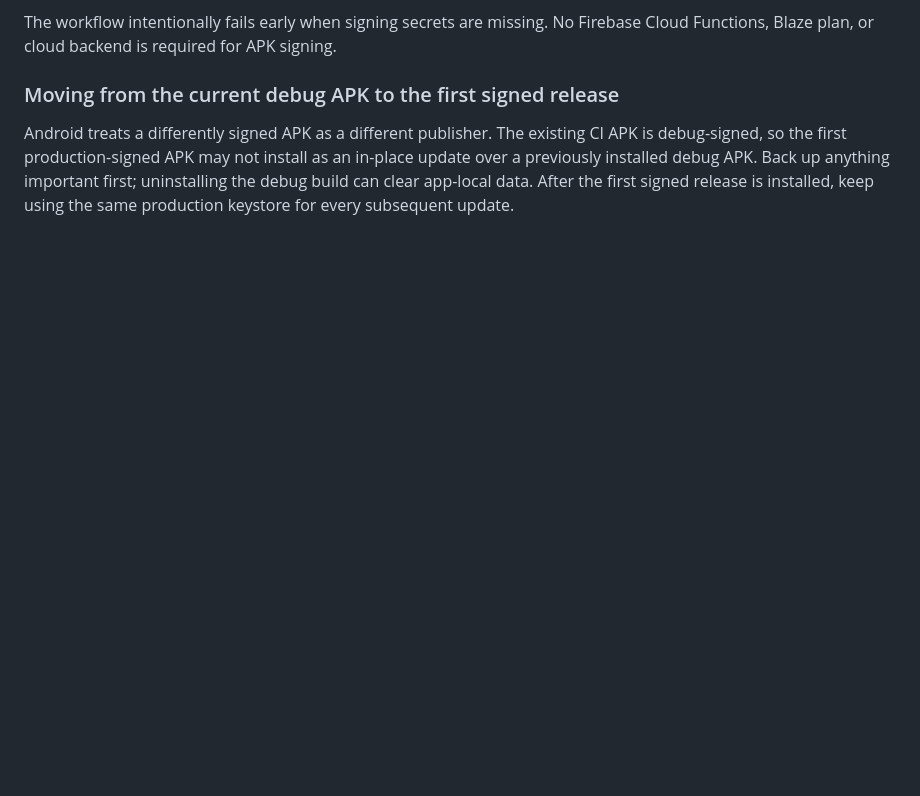
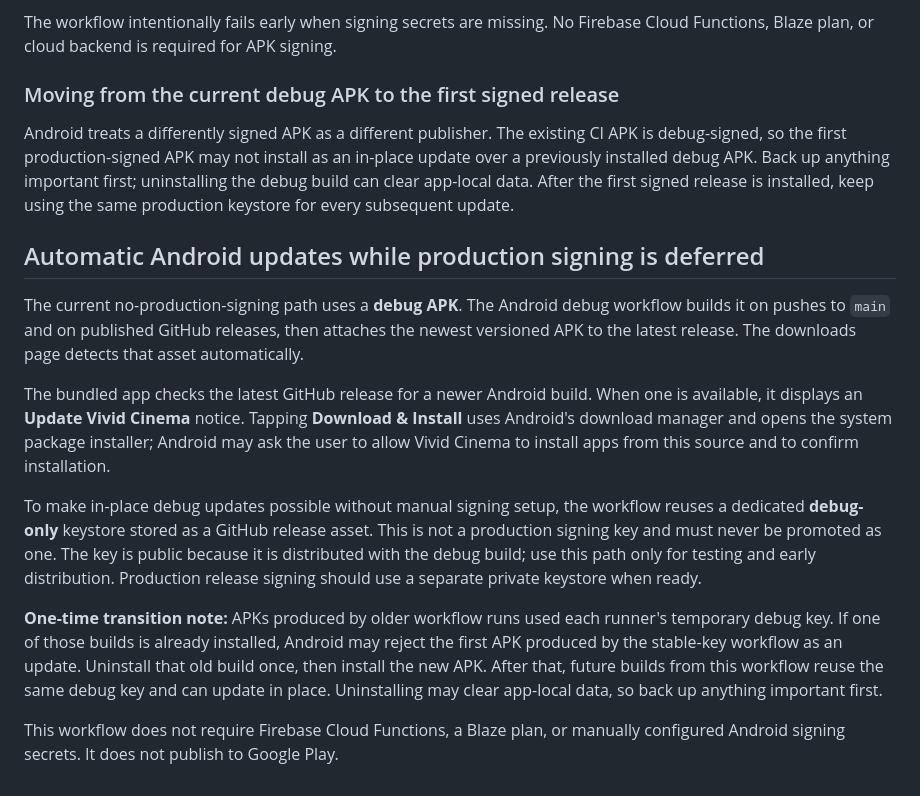
Before and after one commit to sensorylog/vivid-cinema, a Markdown page: ANDROID_BUILD.md, the part around the change. GitHub-like rendering; blank space fills up the shorter version.

Commit message:
Document debug APK auto-updates without production signing

```diff
--- a/ANDROID_BUILD.md
+++ b/ANDROID_BUILD.md
@@ -54,3 +54,16 @@ The workflow intentionally fails early when signing secrets are missing. No Fire
 ### Moving from the current debug APK to the first signed release
 
 Android treats a differently signed APK as a different publisher. The existing CI APK is debug-signed, so the first production-signed APK may not install as an in-place update over a previously installed debug APK. Back up anything important first; uninstalling the debug build can clear app-local data. After the first signed release is installed, keep using the same production keystore for every subsequent update.
+
+
+## Automatic Android updates while production signing is deferred
+
+The current no-production-signing path uses a **debug APK**. The Android debug workflow builds it on pushes to `main` and on published GitHub releases, then attaches the newest versioned APK to the latest release. The downloads page detects that asset automatically.
+
+The bundled app checks the latest GitHub release for a newer Android build. When one is available, it displays an **Update Vivid Cinema** notice. Tapping **Download & Install** uses Android's download manager and opens the system package installer; Android may ask the user to allow Vivid Cinema to install apps from this source and to confirm installation.
+
+To make in-place debug updates possible without manual signing setup, the workflow reuses a dedicated **debug-only** keystore stored as a GitHub release asset. This is not a production signing key and must never be promoted as one. The key is public because it is distributed with the debug build; use this path only for testing and early distribution. Production release signing should use a separate private keystore when ready.
+
+**One-time transition note:** APKs produced by older workflow runs used each runner's temporary debug key. If one of those builds is already installed, Android may reject the first APK produced by the stable-key workflow as an update. Uninstall that old build once, then install the new APK. After that, future builds from this workflow reuse the same debug key and can update in place. Uninstalling may clear app-local data, so back up anything important first.
+
+This workflow does not require Firebase Cloud Functions, a Blaze plan, or manually configured Android signing secrets. It does not publish to Google Play.
```
